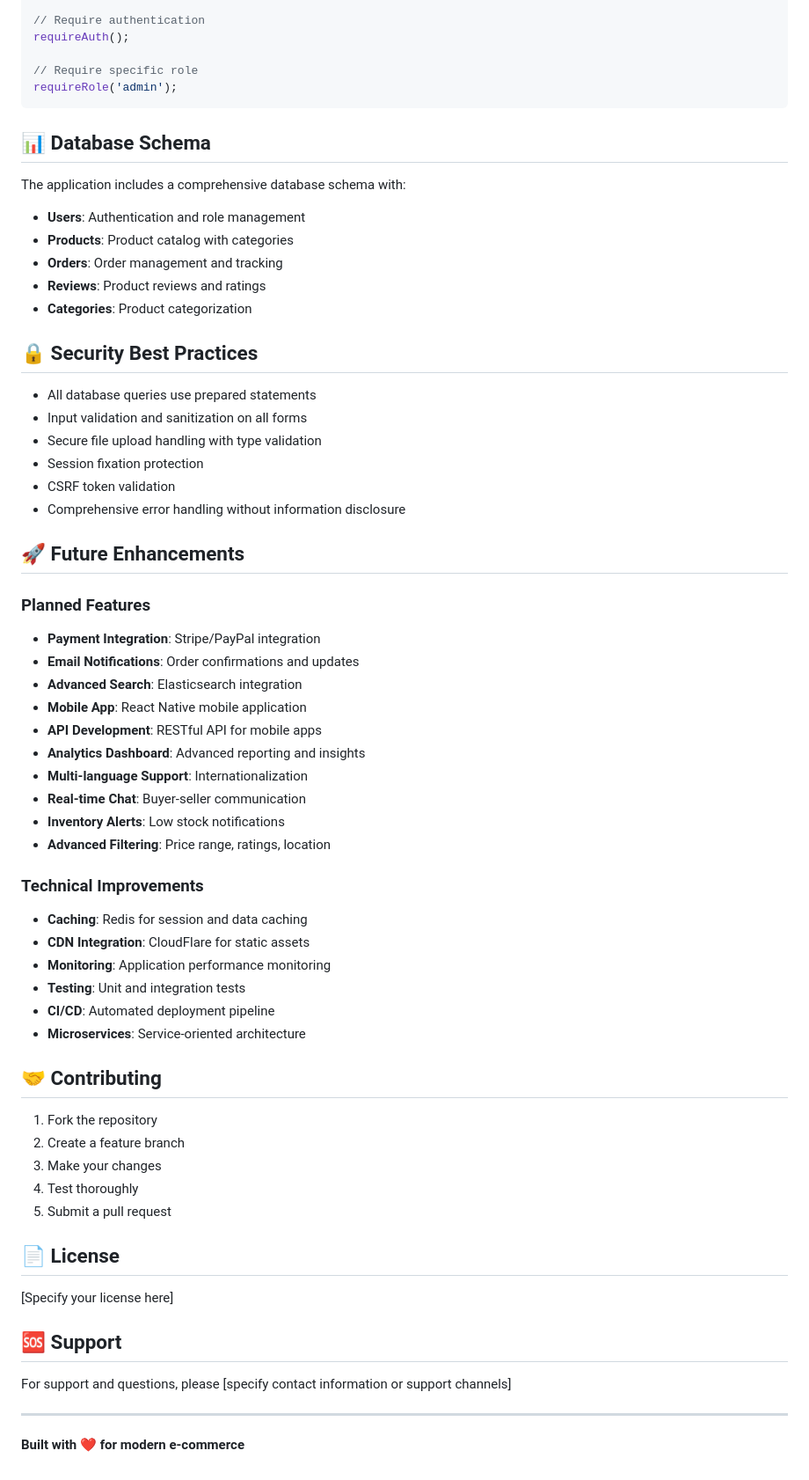
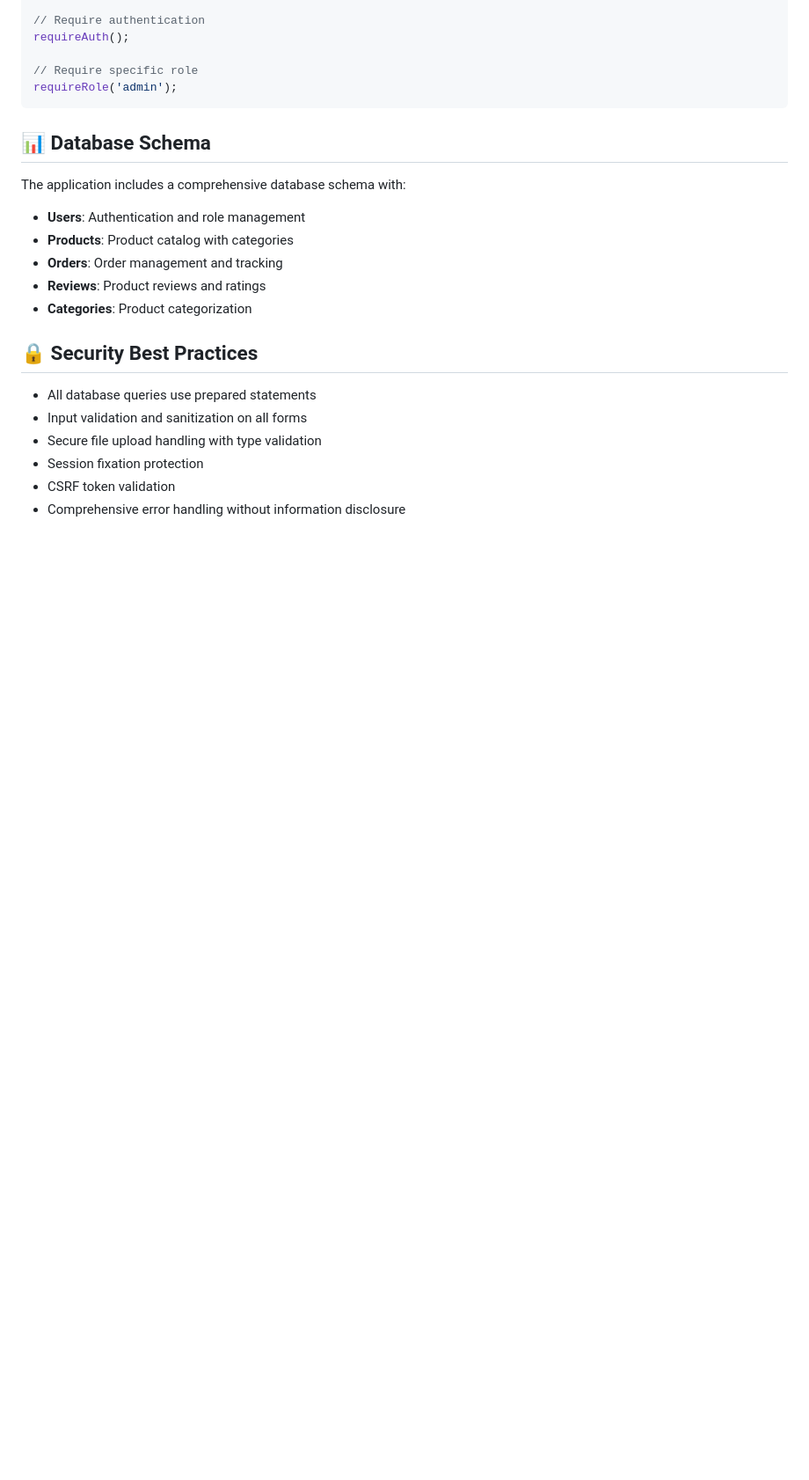
Before and after one commit to FranAndrews/Vendora, a Markdown page: README.md, the part around the change. Shown at 88% size. Drawn GitHub-style; blank space fills up the shorter version.

```diff
--- a/README.md
+++ b/README.md
@@ -165,45 +165,3 @@ The application includes a comprehensive database schema with:
 - Session fixation protection
 - CSRF token validation
 - Comprehensive error handling without information disclosure
-
-## 🚀 Future Enhancements
-
-### Planned Features
-- **Payment Integration**: Stripe/PayPal integration
-- **Email Notifications**: Order confirmations and updates
-- **Advanced Search**: Elasticsearch integration
-- **Mobile App**: React Native mobile application
-- **API Development**: RESTful API for mobile apps
-- **Analytics Dashboard**: Advanced reporting and insights
-- **Multi-language Support**: Internationalization
-- **Real-time Chat**: Buyer-seller communication
-- **Inventory Alerts**: Low stock notifications
-- **Advanced Filtering**: Price range, ratings, location
-
-### Technical Improvements
-- **Caching**: Redis for session and data caching
-- **CDN Integration**: CloudFlare for static assets
-- **Monitoring**: Application performance monitoring
-- **Testing**: Unit and integration tests
-- **CI/CD**: Automated deployment pipeline
-- **Microservices**: Service-oriented architecture
-
-## 🤝 Contributing
-
-1. Fork the repository
-2. Create a feature branch
-3. Make your changes
-4. Test thoroughly
-5. Submit a pull request
-
-## 📄 License
-
-[Specify your license here]
-
-## 🆘 Support
-
-For support and questions, please [specify contact information or support channels]
-
----
-
-**Built with ❤️ for modern e-commerce**
```
